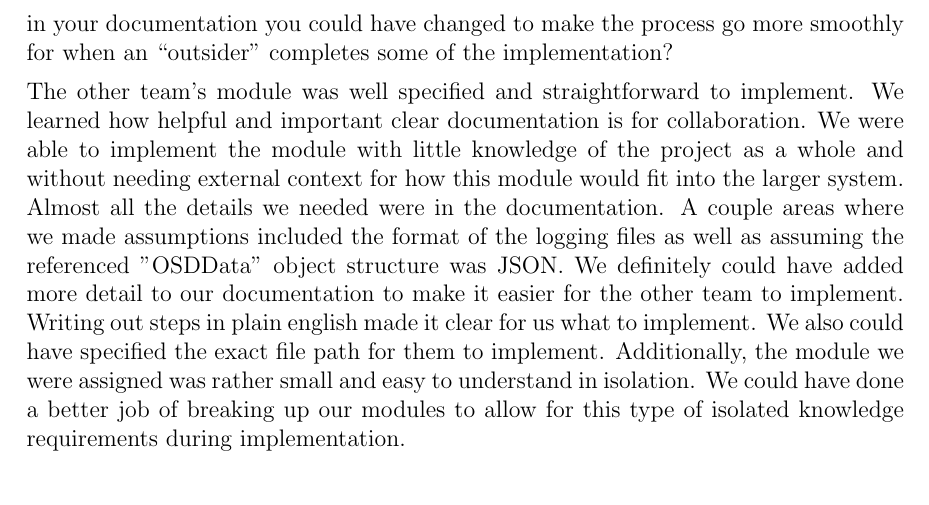
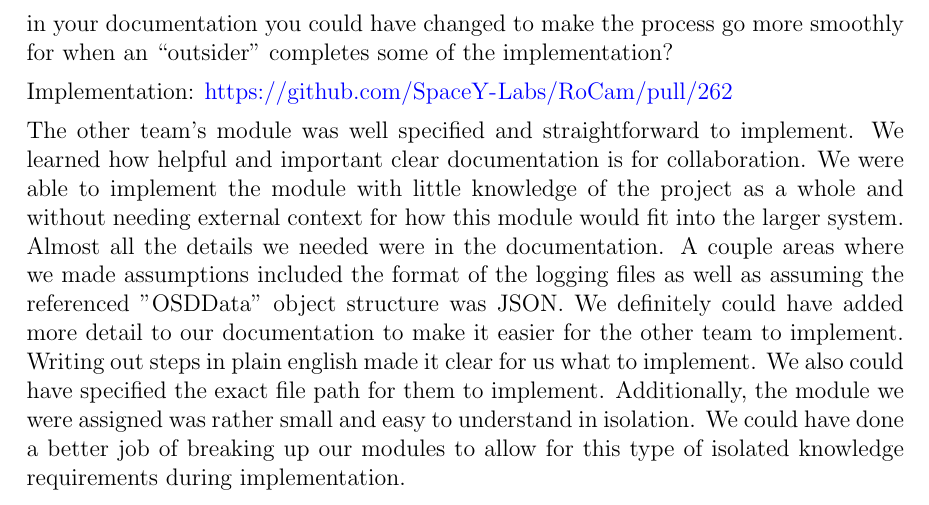
Before and after one commit to ritual-17/flow, a LaTeX document (docs/Design/SoftDetailedDes/MIS.tex): part of page 39 of 39, cut so that both start at the same text. Compiled offline with pdfLaTeX.

Commit message:
328: Add link to PR

```diff
--- a/docs/Design/SoftDetailedDes/MIS.tex
+++ b/docs/Design/SoftDetailedDes/MIS.tex
@@ -1513,6 +1513,9 @@ graduate attribute of Problem Analysis and Design.
   could have changed to make the process go more smoothly for when an
   ``outsider'' completes some of the implementation?
 
+  Implementation: \url{https://github.com/SpaceY-Labs/RoCam/pull/262}
+
+
   The other team's module was well specified and straightforward to implement.
   We learned how helpful and important clear documentation is for
   collaboration. We were able to implement the module with little knowledge of
```
